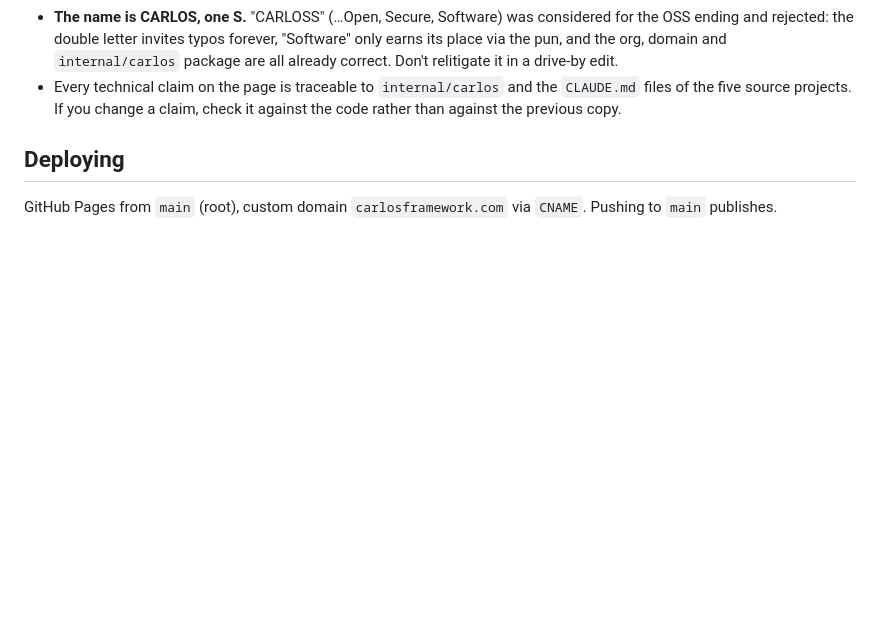
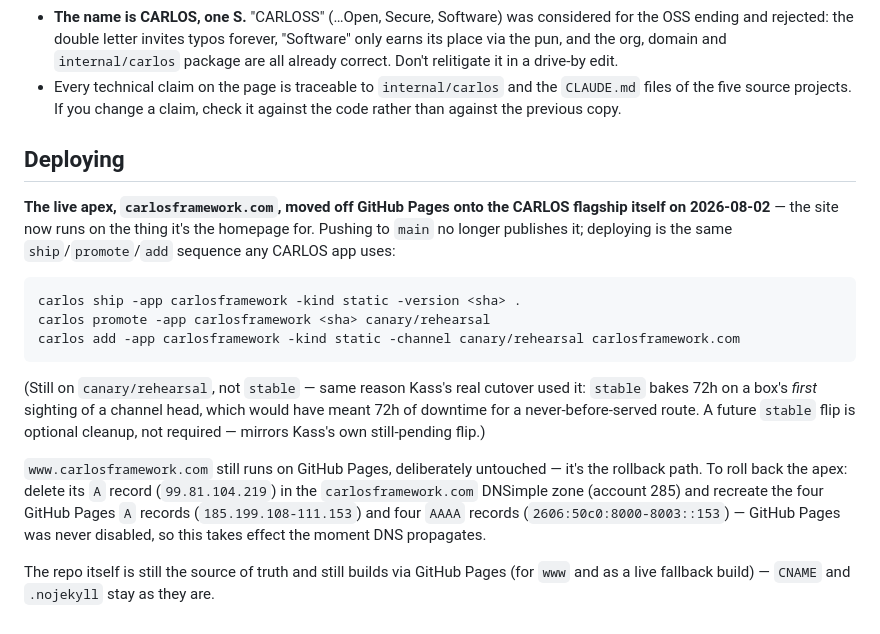
Before and after one commit to carlosframework/website, a Markdown page: CLAUDE.md, the part around the change. Drawn GitHub-style; blank space fills up the shorter version.

Commit message:
docs: carlosframework.com moved off GitHub Pages onto the CARLOS flagship
The apex now serves from the flagship for real (2026-08-02) -- static
release shipped via carlos ship/promote/add, same as any CARLOS app.
www stays on GitHub Pages deliberately, as the rollback path. Documents
the exact rollback (delete the new A record, recreate the 8 GH Pages
records) and why canary/rehearsal, not stable (first-sighting bake would
have meant real downtime -- same reasoning as Kass's cutover).

Co-Authored-By: Claude Sonnet 5 <noreply@anthropic.com>

````diff
--- a/CLAUDE.md
+++ b/CLAUDE.md
@@ -78,5 +78,31 @@ person marker.**
 
 ## Deploying
 
-GitHub Pages from `main` (root), custom domain `carlosframework.com` via
-`CNAME`. Pushing to `main` publishes.
+**The live apex, `carlosframework.com`, moved off GitHub Pages onto the
+CARLOS flagship itself on 2026-08-02** — the site now runs on the thing
+it's the homepage for. Pushing to `main` no longer publishes it; deploying
+is the same `ship`/`promote`/`add` sequence any CARLOS app uses:
+
+```
+carlos ship -app carlosframework -kind static -version <sha> .
+carlos promote -app carlosframework <sha> canary/rehearsal
+carlos add -app carlosframework -kind static -channel canary/rehearsal carlosframework.com
+```
+
+(Still on `canary/rehearsal`, not `stable` — same reason Kass's real
+cutover used it: `stable` bakes 72h on a box's *first* sighting of a
+channel head, which would have meant 72h of downtime for a
+never-before-served route. A future `stable` flip is optional cleanup,
+not required — mirrors Kass's own still-pending flip.)
+
+`www.carlosframework.com` still runs on GitHub Pages, deliberately
+untouched — it's the rollback path. To roll back the apex: delete its
+`A` record (`99.81.104.219`) in the `carlosframework.com` DNSimple zone
+(account 285) and recreate the four GitHub Pages `A` records
+(`185.199.108-111.153`) and four `AAAA` records
+(`2606:50c0:8000-8003::153`) — GitHub Pages was never disabled, so this
+takes effect the moment DNS propagates.
+
+The repo itself is still the source of truth and still builds via
+GitHub Pages (for `www` and as a live fallback build) — `CNAME` and
+`.nojekyll` stay as they are.
````
